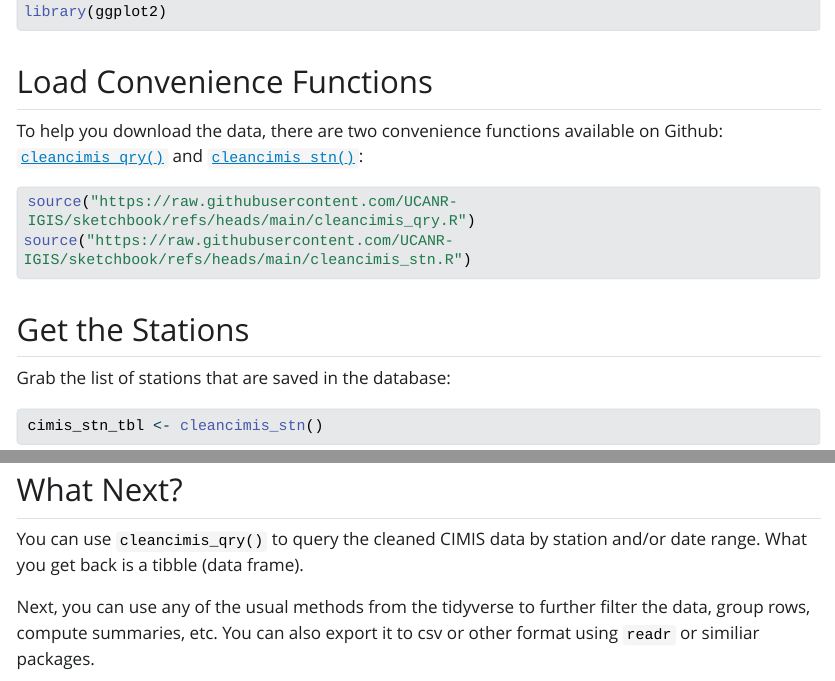
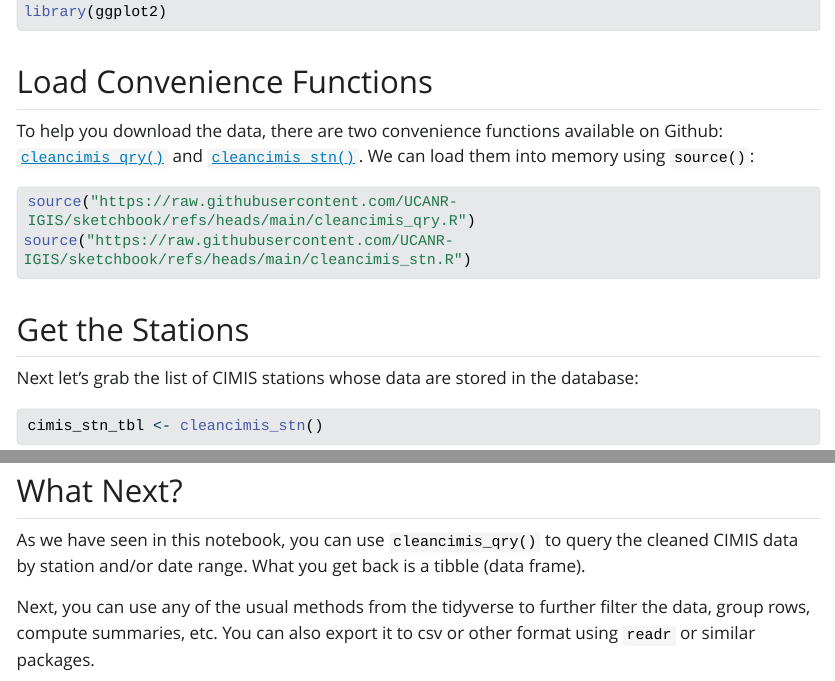
Before and after one commit to UCANR-IGIS/sketchbook, a Quarto document (download-cleancimis.qmd): the page in a window 1100 px wide, from 1130 px down, and a second part further down, joined at a grey line. The pictures show the output file download-cleancimis.html that the author committed with the source, opened offline; Quarto's library style sheets are replaced by a plain one without menus; long lines of code are wrapped.

Commit message:
Updates to download-cleancimis.qmd

````diff
--- a/download-cleancimis.qmd
+++ b/download-cleancimis.qmd
@@ -52,7 +52,7 @@ library(ggplot2)
 
 ## Load Convenience Functions
 
-To help you download the data, there are two convenience functions available on Github: [`cleancimis_qry()`](https://github.com/UCANR-IGIS/sketchbook/blob/main/cleancimis_qry.R) and [`cleancimis_stn()`](https://github.com/UCANR-IGIS/sketchbook/blob/main/cleancimis_stn.R):
+To help you download the data, there are two convenience functions available on Github: [`cleancimis_qry()`](https://github.com/UCANR-IGIS/sketchbook/blob/main/cleancimis_qry.R) and [`cleancimis_stn()`](https://github.com/UCANR-IGIS/sketchbook/blob/main/cleancimis_stn.R). We can load them into memory using `source()`:
 
 ```{r}
 source("https://raw.githubusercontent.com/UCANR-IGIS/sketchbook/refs/heads/main/cleancimis_qry.R")
@@ -61,7 +61,7 @@ source("https://raw.githubusercontent.com/UCANR-IGIS/sketchbook/refs/heads/main/
 
 ## Get the Stations
 
-Grab the list of stations that are saved in the database:
+Next let's grab the list of CIMIS stations whose data are stored in the database:
 
 ```{r}
 cimis_stn_tbl <- cleancimis_stn()
@@ -149,6 +154,6 @@ ggplot(stn105_jan26_tbl, aes(x = date_time, y = st_t_air_C)) +
 
 ## What Next?
 
-You can use `cleancimis_qry()` to query the cleaned CIMIS data by station and/or date range. What you get back is a tibble (data frame).
+As we have seen in this notebook, you can use `cleancimis_qry()` to query the cleaned CIMIS data by station and/or date range. What you get back is a tibble (data frame).
 
-Next, you can use any of the usual methods from the tidyverse to further filter the data, group rows, compute summaries, etc. You can also export it to csv or other format using `readr` or similiar packages.
+Next, you can use any of the usual methods from the tidyverse to further filter the data, group rows, compute summaries, etc. You can also export it to csv or other format using `readr` or similar packages.
````
Also changed, not shown: download-cleancimis.html, download-cleancimis.qmd (5 more changed lines).
